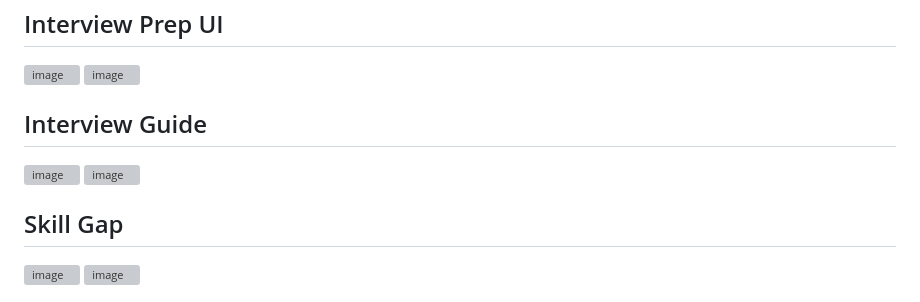
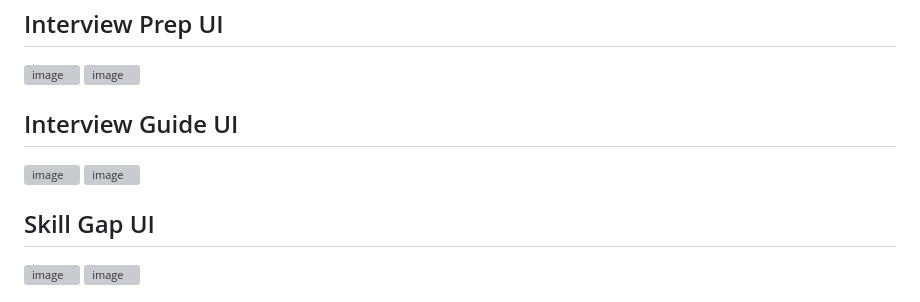
Before and after one commit to chittoralovesh/ResumeSync-AI, a Markdown page: README.md, the part around one of its changes. Drawn GitHub-style; grey boxes are pictures that could not be loaded.

```diff
--- a/README.md
+++ b/README.md
@@ -111,11 +111,11 @@ It combines a modern futuristic frontend with a scalable Spring Boot backend and
 <img width="1920" height="1020" alt="image" src="https://github.com/user-attachments/assets/a0549640-4c9e-490b-91d6-db101af9686d" />
 <img width="1920" height="1020" alt="image" src="https://github.com/user-attachments/assets/d67e1804-0cb2-4a30-abf0-f91958b148c3" />
 
-## Interview Guide
+## Interview Guide UI
 <img width="1920" height="1020" alt="image" src="https://github.com/user-attachments/assets/b041efbe-9d3e-4e68-941a-5bf24b065c45" />
 <img width="1920" height="1020" alt="image" src="https://github.com/user-attachments/assets/24a4c76b-e606-4a15-878b-2a630b2dc075" />
 
-## Skill Gap
+## Skill Gap UI
 <img width="1920" height="1020" alt="image" src="https://github.com/user-attachments/assets/48e9cd3f-4b0f-4a4c-839c-54020f62d7f0" />
 <img width="1920" height="1020" alt="image" src="https://github.com/user-attachments/assets/ef1995f3-4d31-47c0-bf1e-9ec2d564b528" />
 
```
Also changed, not shown: other parts of README.md (+2 -8 lines).
